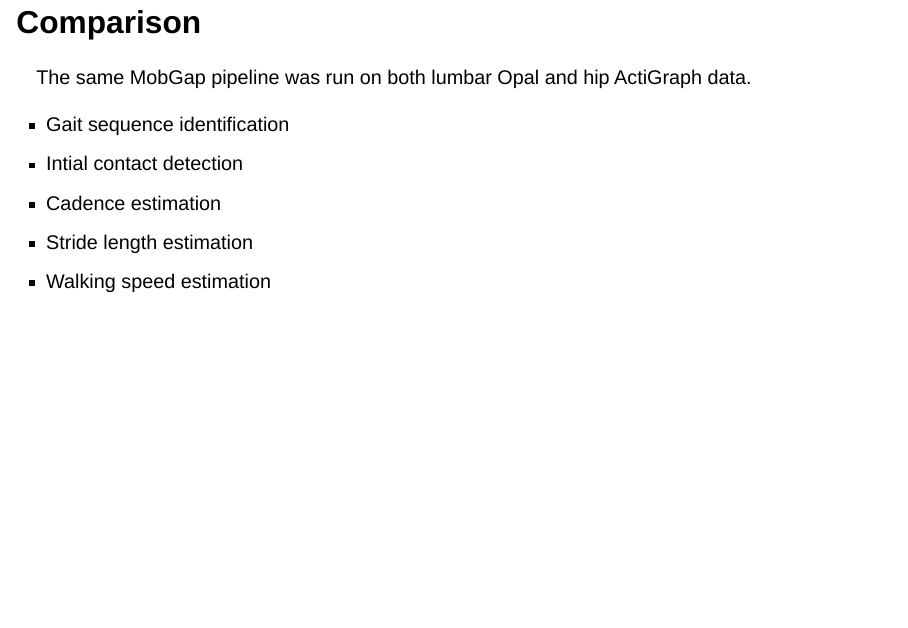
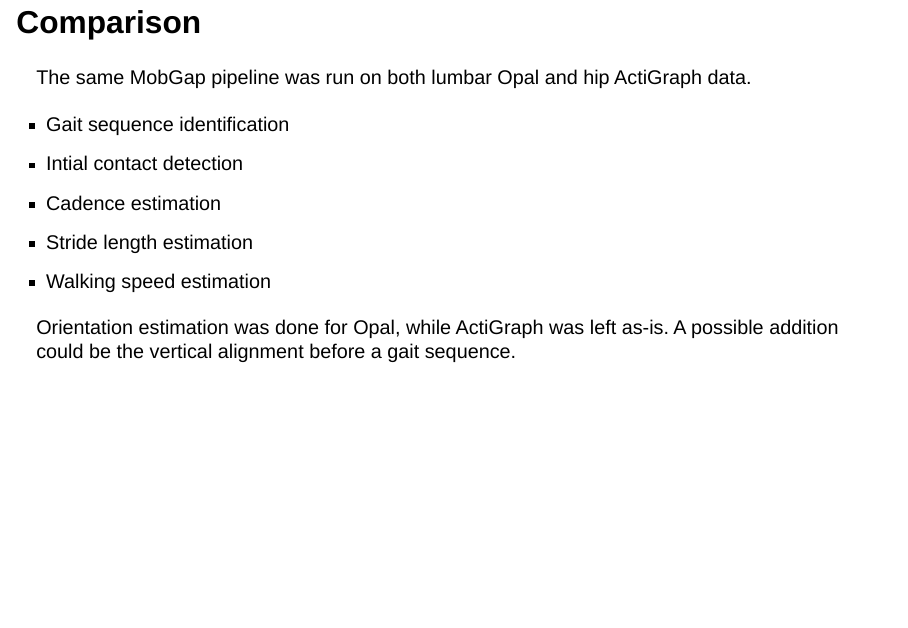
Before and after one commit to alkvi/imu_comparison, a Quarto document (docs/comparison_slides.qmd): page 7 of 12. Rendered offline with R 4.5, knitr and Pandoc in place of Quarto, with nearby package versions; drawn as Slidy slides in place of the format the file asks for; a font, style sheet, LaTeX package, included part or bibliography that could not be used is replaced or left out.

Commit message:
Clarify alignment

```diff
--- a/docs/comparison_slides.qmd
+++ b/docs/comparison_slides.qmd
@@ -98,6 +98,8 @@
 - Stride length estimation
 - Walking speed estimation
 
+Orientation estimation was done for Opal, while ActiGraph was left as-is. A possible addition could be the vertical alignment before a gait sequence.
+
 ## Comparison - filtered data {.smaller}
 
 Here is the same snippet of gait data from the Opal and ActiGraph bandpassed between 0.15 Hz and 3.14 Hz, as used in [initial contact detection](https://github.com/mobilise-d/mobgap/blob/main/src/mobgap/initial_contacts/_icd_ionescu.py).
```
